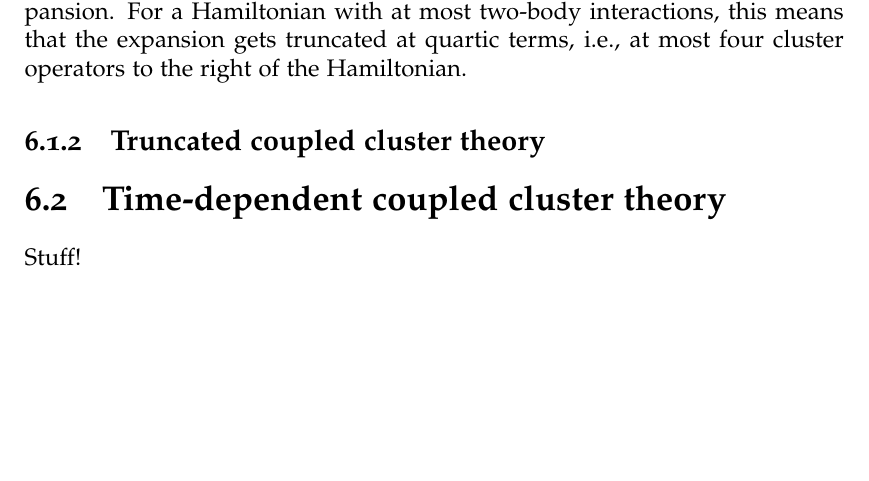
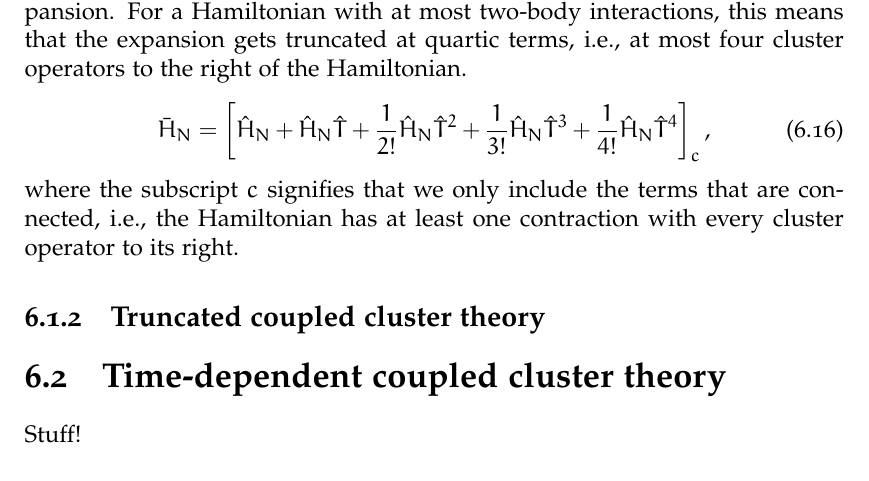
Before and after one commit to Schoyen/master-thesis, a LaTeX thesis (main.tex, which reads theory/coupled-cluster/coupled-cluster.tex): part of page 54 of 93, cut so that both start at the same text, the shorter picture padded with empty space. Compiled offline with XeLaTeX.

Commit message:
Demonstrate full Hamiltonian

```diff
--- a/theory/coupled-cluster/coupled-cluster.tex
+++ b/theory/coupled-cluster/coupled-cluster.tex
@@ -227,7 +227,20 @@
             For a Hamiltonian with at most two-body interactions, this means
             that the expansion gets truncated at quartic terms, i.e., at most
             four cluster operators to the right of the Hamiltonian.
-
+            \begin{align}
+                \simhamil_N
+                &=
+                \brak{
+                    \hamil_N
+                    + \hamil_N \clust
+                    + \frac{1}{2!} \hamil_N \clust^2
+                    + \frac{1}{3!} \hamil_N \clust^3
+                    + \frac{1}{4!} \hamil_N \clust^4
+                }_c,
+            \end{align}
+            where the subscript $c$ signifies that we only include the terms
+            that are connected, i.e., the Hamiltonian has at least one
+            contraction with every cluster operator to its right.
 
         \subsection{Truncated coupled cluster theory}
 
```
